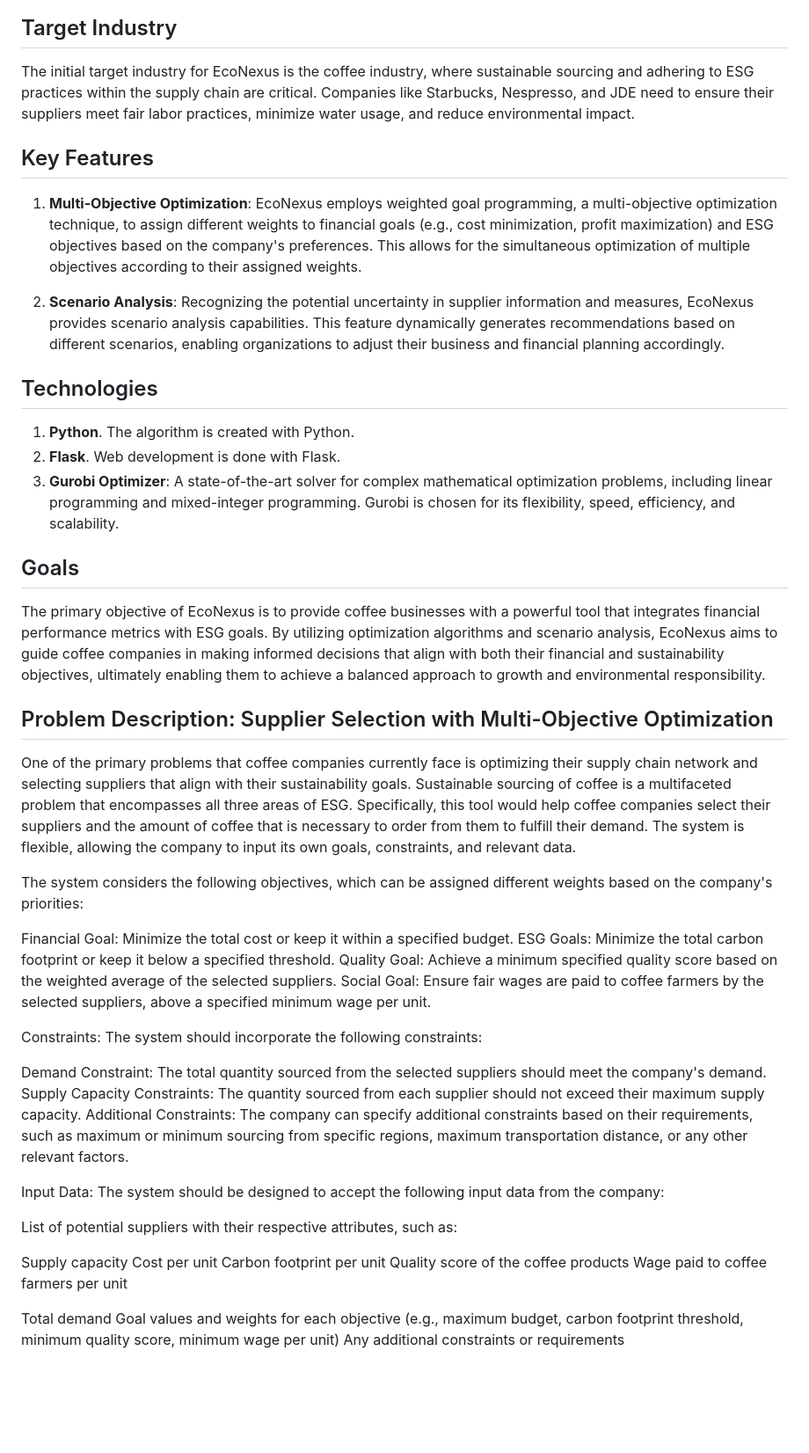
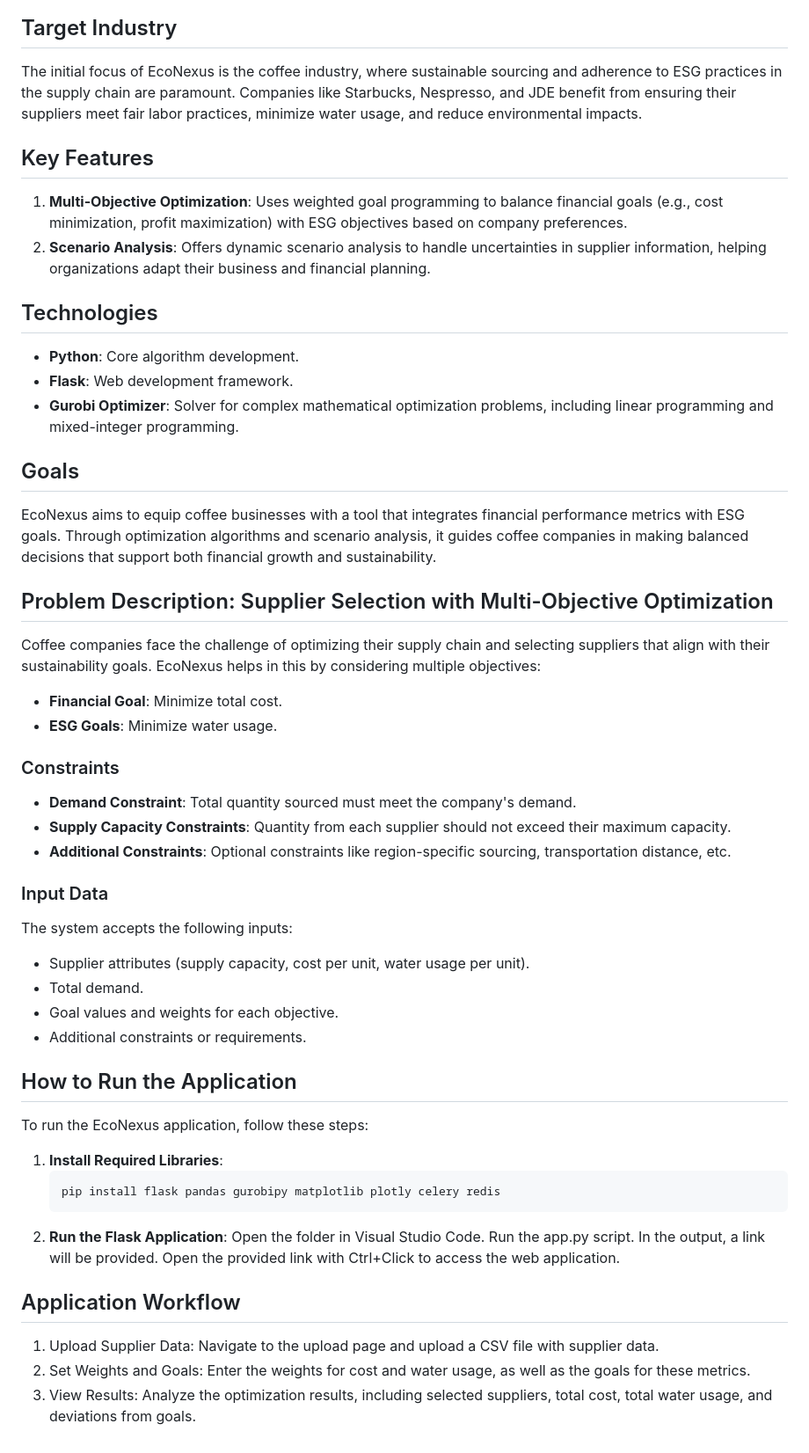
Before and after one commit to sarasaudrius/FinTech-EcoNexus-Project, a Markdown page: README.md, the part around one of its changes. Shown at 88% size. Rendered like a GitHub page; blank space fills up the shorter version.

````diff
--- a/README.md
+++ b/README.md
@@ -9,54 +8,58 @@ EcoNexus is a Software as a Service (SaaS) platform developed by Bloomberg Profe
 
 ## Target Industry
 
-The initial target industry for EcoNexus is the coffee industry, where sustainable sourcing and adhering to ESG practices within the supply chain are critical. Companies like Starbucks, Nespresso, and JDE need to ensure their suppliers meet fair labor practices, minimize water usage, and reduce environmental impact.
+The initial focus of EcoNexus is the coffee industry, where sustainable sourcing and adherence to ESG practices in the supply chain are paramount. Companies like Starbucks, Nespresso, and JDE benefit from ensuring their suppliers meet fair labor practices, minimize water usage, and reduce environmental impacts.
 
 ## Key Features
 
-1. **Multi-Objective Optimization**: EcoNexus employs weighted goal programming, a multi-objective optimization technique, to assign different weights to financial goals (e.g., cost minimization, profit maximization) and ESG objectives based on the company's preferences. This allows for the simultaneous optimization of multiple objectives according to their assigned weights.
-
-2. **Scenario Analysis**: Recognizing the potential uncertainty in supplier information and measures, EcoNexus provides scenario analysis capabilities. This feature dynamically generates recommendations based on different scenarios, enabling organizations to adjust their business and financial planning accordingly.
+1. **Multi-Objective Optimization**: Uses weighted goal programming to balance financial goals (e.g., cost minimization, profit maximization) with ESG objectives based on company preferences.
+2. **Scenario Analysis**: Offers dynamic scenario analysis to handle uncertainties in supplier information, helping organizations adapt their business and financial planning.
 
 ## Technologies
 
-1. **Python**. The algorithm is created with Python.
-2. **Flask**. Web development is done with Flask.
-3. **Gurobi Optimizer**: A state-of-the-art solver for complex mathematical optimization problems, including linear programming and mixed-integer programming. Gurobi is chosen for its flexibility, speed, efficiency, and scalability.
+- **Python**: Core algorithm development.
+- **Flask**: Web development framework.
+- **Gurobi Optimizer**: Solver for complex mathematical optimization problems, including linear programming and mixed-integer programming.
 
 ## Goals
 
-The primary objective of EcoNexus is to provide coffee businesses with a powerful tool that integrates financial performance metrics with ESG goals. By utilizing optimization algorithms and scenario analysis, EcoNexus aims to guide coffee companies in making informed decisions that align with both their financial and sustainability objectives, ultimately enabling them to achieve a balanced approach to growth and environmental responsibility.
+EcoNexus aims to equip coffee businesses with a tool that integrates financial performance metrics with ESG goals. Through optimization algorithms and scenario analysis, it guides coffee companies in making balanced decisions that support both financial growth and sustainability.
 
 ## Problem Description: Supplier Selection with Multi-Objective Optimization
 
-One of the primary problems that coffee companies currently face is optimizing their supply chain network and selecting suppliers that align with their sustainability goals. Sustainable sourcing of coffee is a multifaceted problem that encompasses all three areas of ESG. Specifically, this tool would help coffee companies select their suppliers and the amount of coffee that is necessary to order from them to fulfill their demand. The system is flexible, allowing the company to input its own goals, constraints, and relevant data.
+Coffee companies face the challenge of optimizing their supply chain and selecting suppliers that align with their sustainability goals. EcoNexus helps in this by considering multiple objectives:
 
-The system considers the following objectives, which can be assigned different weights based on the company's priorities:
+- **Financial Goal**: Minimize total cost.
+- **ESG Goals**: Minimize water usage.
 
-Financial Goal: Minimize the total cost or keep it within a specified budget.
-ESG Goals: Minimize the total carbon footprint or keep it below a specified threshold.
-Quality Goal: Achieve a minimum specified quality score based on the weighted average of the selected suppliers.
-Social Goal: Ensure fair wages are paid to coffee farmers by the selected suppliers, above a specified minimum wage per unit.
+### Constraints
 
-Constraints:
-The system should incorporate the following constraints:
+- **Demand Constraint**: Total quantity sourced must meet the company's demand.
+- **Supply Capacity Constraints**: Quantity from each supplier should not exceed their maximum capacity.
+- **Additional Constraints**: Optional constraints like region-specific sourcing, transportation distance, etc.
 
-Demand Constraint: The total quantity sourced from the selected suppliers should meet the company's demand.
-Supply Capacity Constraints: The quantity sourced from each supplier should not exceed their maximum supply capacity.
-Additional Constraints: The company can specify additional constraints based on their requirements, such as maximum or minimum sourcing from specific regions, maximum transportation distance, or any other relevant factors.
+### Input Data
 
-Input Data:
-The system should be designed to accept the following input data from the company:
+The system accepts the following inputs:
 
-List of potential suppliers with their respective attributes, such as:
+- Supplier attributes (supply capacity, cost per unit, water usage per unit).
+- Total demand.
+- Goal values and weights for each objective.
+- Additional constraints or requirements.
 
-Supply capacity
-Cost per unit
-Carbon footprint per unit
-Quality score of the coffee products
-Wage paid to coffee farmers per unit
+## How to Run the Application
 
+To run the EcoNexus application, follow these steps:
 
-Total demand
-Goal values and weights for each objective (e.g., maximum budget, carbon footprint threshold, minimum quality score, minimum wage per unit)
-Any additional constraints or requirements
+1. **Install Required Libraries**:
+   ```bash
+   pip install flask pandas gurobipy matplotlib plotly celery redis
+2. **Run the Flask Application**:
+    Open the folder in Visual Studio Code.
+    Run the app.py script. In the output, a link will be provided.
+    Open the provided link with Ctrl+Click to access the web application.
+
+## Application Workflow
+1. Upload Supplier Data: Navigate to the upload page and upload a CSV file with supplier data.
+2. Set Weights and Goals: Enter the weights for cost and water usage, as well as the goals for these metrics.
+3. View Results: Analyze the optimization results, including selected suppliers, total cost, total water usage, and deviations from goals.
````
Also changed, not shown: other parts of README.md (+3 -4 lines).
